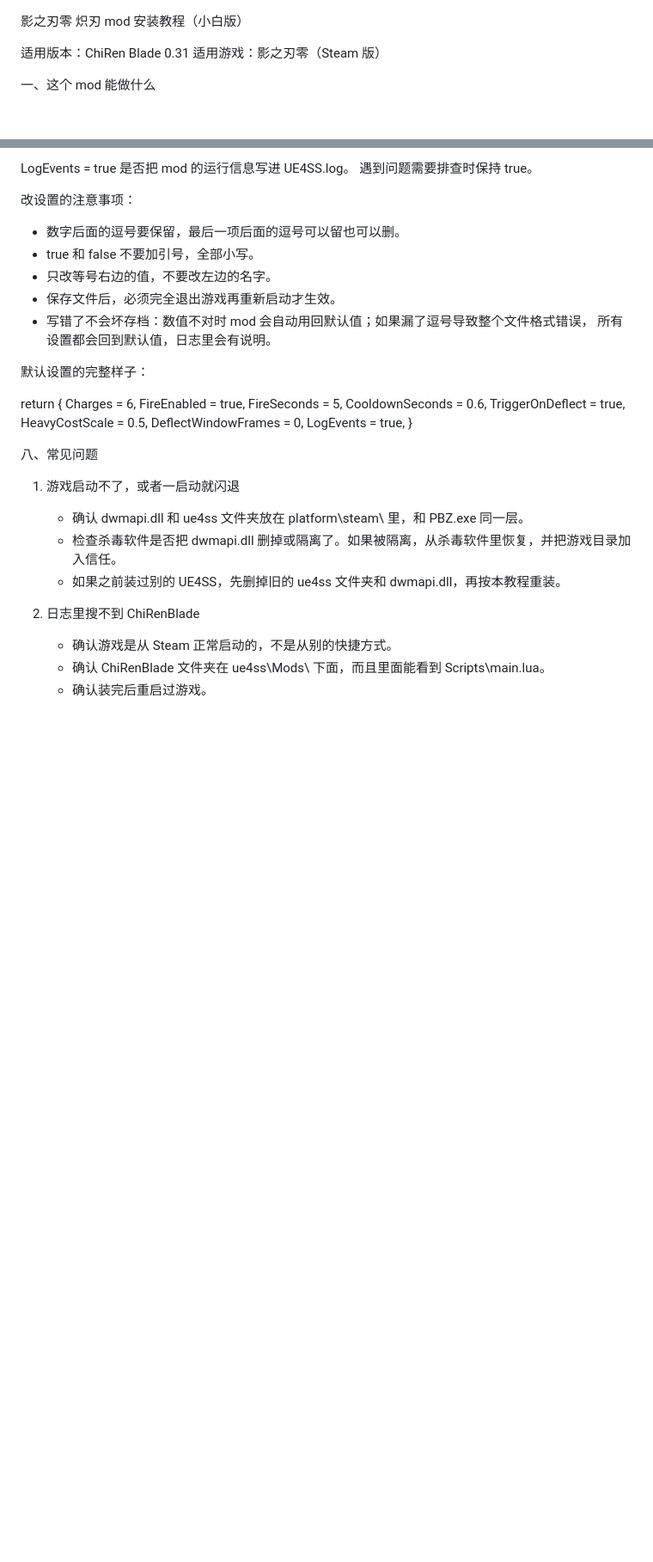
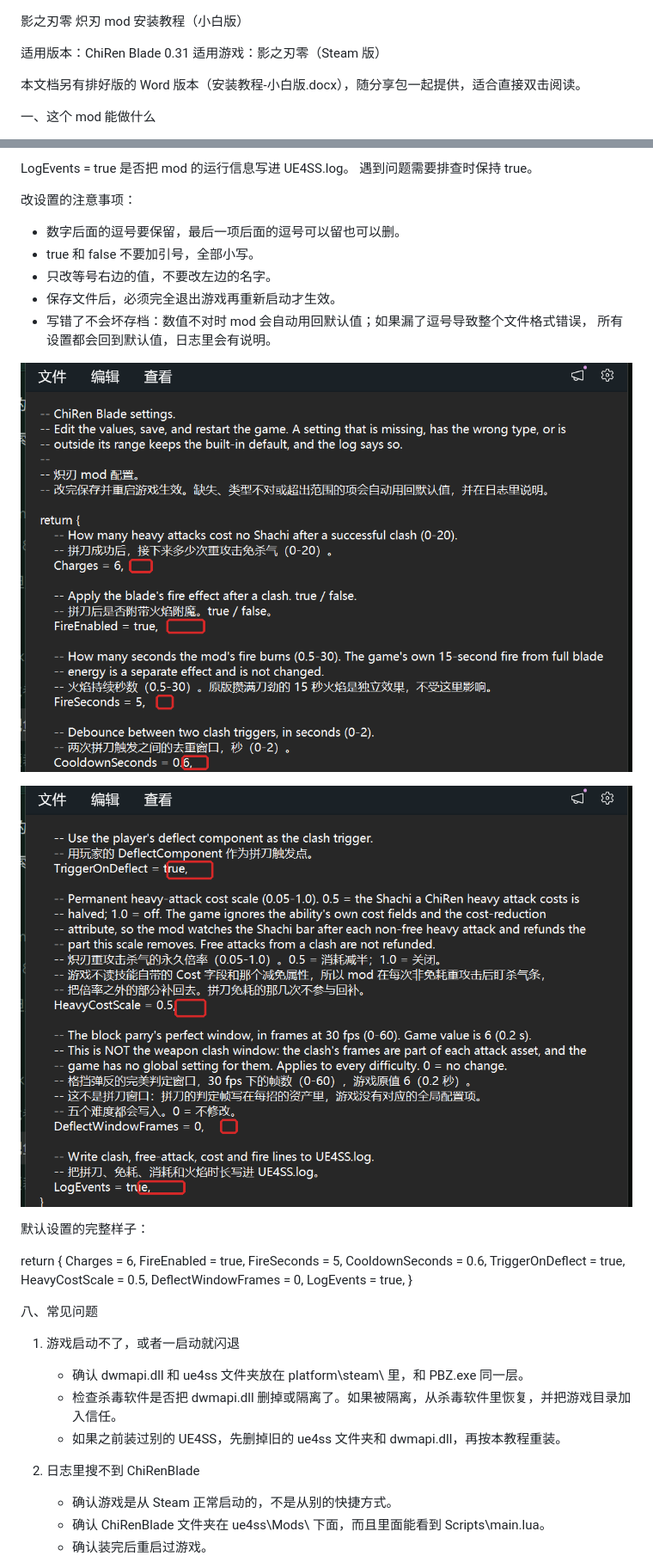
Before and after one commit to IdleAltair/ChiRenBlade, a Markdown page: docs/安装教程.md, 2 parts joined by grey strips. Shown at 86% size. GitHub-like rendering; pictures changed too: docs/images/03-config-top.png (added), docs/images/04-config-end.png (added); blank space fills up the shorter version.

Commit message:
Docs: illustrated beginner tutorial and Word version

```diff
--- a/docs/安装教程.md
+++ b/docs/安装教程.md
@@ -2,6 +2,8 @@
 
 适用版本：ChiRen Blade 0.31
 适用游戏：影之刃零（Steam 版）
+
+本文档另有排好版的 Word 版本（安装教程-小白版.docx），随分享包一起提供，适合直接双击阅读。
 
 
 一、这个 mod 能做什么
@@ -140,6 +149,10 @@ LogEvents = true
 - 写错了不会坏存档：数值不对时 mod 会自动用回默认值；如果漏了逗号导致整个文件格式错误，
   所有设置都会回到默认值，日志里会有说明。
 
+![图 4：红框内是可以修改的值，等号左边和注释不要动](images/03-config-top.png)
+
+![图 5：文件下半部分，新手一般只需要动 Charges、FireSeconds、HeavyCostScale](images/04-config-end.png)
+
 默认设置的完整样子：
 
 return {
```
Also changed, not shown: other parts of docs/安装教程.md (+7 -0 lines), docs/images/01-steam-folder.png (added), docs/images/02-mods-folder.png (added), docs/images/05-log.png (added).
